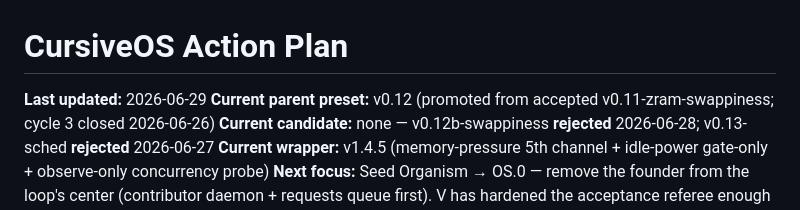
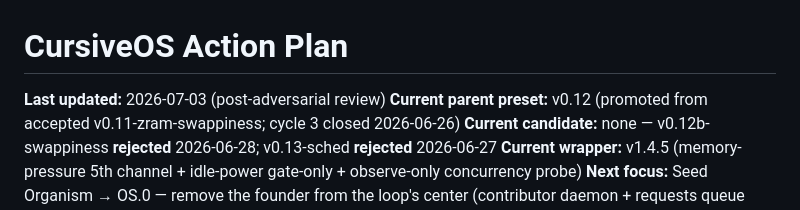
Before and after one commit to connormatthewdouglas/CursiveOS, a Markdown page: docs/action-plan.md, the part around the change. Drawn GitHub-style.

Commit message:
chore(docs): update action-plan last-updated date post full adversarial review + dashboard UX confirmation

```diff
--- a/docs/action-plan.md
+++ b/docs/action-plan.md
@@ -1,5 +1,5 @@
 # CursiveOS Action Plan
-**Last updated:** 2026-06-29
+**Last updated:** 2026-07-03 (post-adversarial review)
 **Current parent preset:** v0.12 (promoted from accepted v0.11-zram-swappiness; cycle 3 closed 2026-06-26)
 **Current candidate:** none — v0.12b-swappiness **rejected** 2026-06-28; v0.13-sched **rejected** 2026-06-27
 **Current wrapper:** v1.4.5 (memory-pressure 5th channel + idle-power gate-only + observe-only concurrency probe)
```
